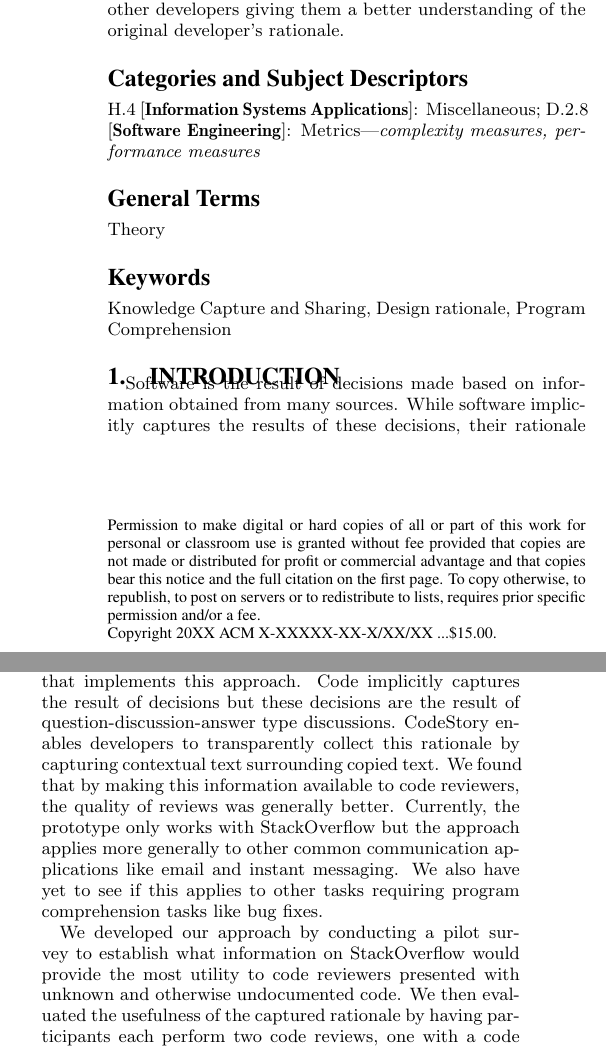
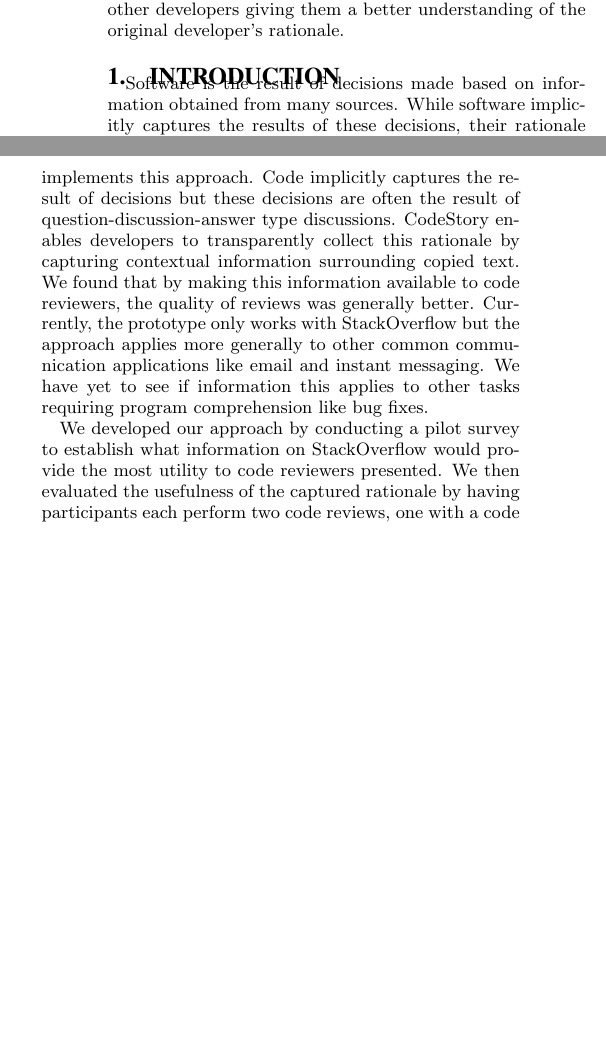
Before and after one commit to nickbradley/codestory, a LaTeX paper (paper/manifest.tex, which reads paper/sections/conclusion.tex, paper/sig-alternate.cls): two parts of the columns of pages 1 and 7 of 8 before the commit and two parts of the columns of pages 1 and 7 of 7 after it, joined at a grey line, cut so that both start at the same text, the shorter picture padded with empty space. Compiled offline with pdfLaTeX.

Commit message:
fix layout

```diff
--- a/paper/manifest.tex
+++ b/paper/manifest.tex
@@ -26,14 +26,14 @@ Felix Grund and Nick Bradley \\
   \subfile{sections/abstract}
 \end{abstract}
 
-% A category with the (minimum) three required fields
-\category{H.4}{Information Systems Applications}{Miscellaneous}
-%A category including the fourth, optional field follows...
-\category{D.2.8}{Software Engineering}{Metrics}[complexity measures, performance measures]
-
-\terms{Theory}
-
-\keywords{Knowledge Capture and Sharing, Design rationale, Program Comprehension}
+% % A category with the (minimum) three required fields
+% \category{H.4}{Information Systems Applications}{Miscellaneous}
+% %A category including the fourth, optional field follows...
+% \category{D.2.8}{Software Engineering}{Metrics}[complexity measures, performance measures]
+%
+% \terms{Theory}
+%
+% \keywords{Knowledge Capture and Sharing, Design rationale, Program Comprehension}
 
 \section{Introduction}
   \label{sec:introduction}
--- a/paper/sections/conclusion.tex
+++ b/paper/sections/conclusion.tex
@@ -2,9 +2,9 @@
 
 \begin{document}
 
-In this paper we presented an approach for capturing decision rationale and provided a protoype tool, CodeStory, that implements this approach. Code implicitly captures the result of decisions but these decisions are the result of question-discussion-answer type discussions. CodeStory enables developers to transparently collect this rationale by capturing contextual text surrounding copied text. We found that by making this information available to code reviewers, the quality of reviews was generally better. Currently, the prototype only works with StackOverflow but the approach applies more generally to other common communication applications like email and instant messaging. We also have yet to see if this applies to other tasks requiring program comprehension tasks like bug fixes.
+In this paper we presented an approach for capturing decision rationale and provided a protoype tool, CodeStory, that implements this approach. Code implicitly captures the result of decisions but these decisions are often the result of question-discussion-answer type discussions. CodeStory enables developers to transparently collect this rationale by capturing contextual information surrounding copied text. We found that by making this information available to code reviewers, the quality of reviews was generally better. Currently, the prototype only works with StackOverflow but the approach applies more generally to other common communication applications like email and instant messaging. We have yet to see if information this applies to other tasks requiring program comprehension like bug fixes.
 
-We developed our approach by conducting a pilot survey to establish what information on StackOverflow would provide the most utility to code reviewers presented with unknown and otherwise undocumented code. We then evaluated the usefulness of the captured rationale by having participants each perform two code reviews, one with a code story and one without. The participant's feedback showed that they found the code story helpful in performing the code review task.
+We developed our approach by conducting a pilot survey to establish what information on StackOverflow would provide the most utility to code reviewers presented. We then evaluated the usefulness of the captured rationale by having participants each perform two code reviews, one with a code story and one without. The participant's feedback showed that they found the code story helpful in performing the code review task.
 
 Overall, we believe that capturing the rationale for question-discussion-answer type communications is important for improving software quality and that CodeStory provides a minimally distruptive way to do so.
 
--- a/paper/sig-alternate.cls
+++ b/paper/sig-alternate.cls
@@ -1427,12 +1423,22 @@
-\def\CopyrightYear#1{\global\copyrtyr{#1}}
-\def\crdata#1{\global\acmcopyr{#1}}
-\def\permission#1{\global\boilerplate{#1}}
-%
-\global\boilerplate={Permission to make digital or hard copies of all or part of this work for personal or classroom use is granted without fee provided that copies are not made or distributed for profit or commercial advantage and that copies bear this notice and the full citation on the first page.  To copy otherwise, to republish, to post on servers or to redistribute to lists, requires prior specific permission and/or a fee.}
-\newtoks\copyrightetc
-\global\copyrightetc{Copyright \the\copyrtyr\ ACM \the\acmcopyr\ ...\$15.00} % Gerry changed to 15 May 2012
-\toappear{\the\boilerplate\par
-{\confname{\the\conf}} \the\confinfo\par \the\copyrightetc.}
+% % Need Copyright Year and Copyright Data to be user definable (in .tex file).
+% % Gerry Nov. 30th. 1999
+% \newtoks\copyrtyr
+% \newtoks\acmcopyr
+% \newtoks\boilerplate
+% \global\acmcopyr={X-XXXXX-XX-X/XX/XX}  % Default - 5/11/2001 *** Gerry
+% \global\copyrtyr={20XX}                % Default - 3/3/2003 *** Gerry
+% \def\CopyrightYear#1{\global\copyrtyr{#1}}
+% \def\crdata#1{\global\acmcopyr{#1}}
+% \def\permission#1{\global\boilerplate{#1}}
+% %
+% \global\boilerplate={Permission to make digital or hard copies of all or part of this work for personal or classroom use is granted without fee provided that copies are not made or distributed for profit or commercial advantage and that copies bear this notice and the full citation on the first page.  To copy otherwise, to republish, to post on servers or to redistribute to lists, requires prior specific permission and/or a fee.}
+% \newtoks\copyrightetc
+% \global\copyrightetc{Copyright \the\copyrtyr\ ACM \the\acmcopyr\ ...\$15.00} % Gerry changed to 15 May 2012
+% \toappear{\the\boilerplate\par
+% {\confname{\the\conf}} \the\confinfo\par \the\copyrightetc.}
+
+
+
 %\DeclareFixedFont{\altcrnotice}{OT1}{tmr}{m}{n}{8}  % << patch needed for accenting e.g. Montreal - Gerry, May 2007
 %\DeclareFixedFont{\altconfname}{OT1}{tmr}{m}{it}{8}  % << patch needed for accenting in italicized confname - Gerry, May 2007
 %
```
Also changed, not shown: paper/sections/introduction.tex (+1 -1 lines), paper/sig-alternate.cls (34 more changed lines).
